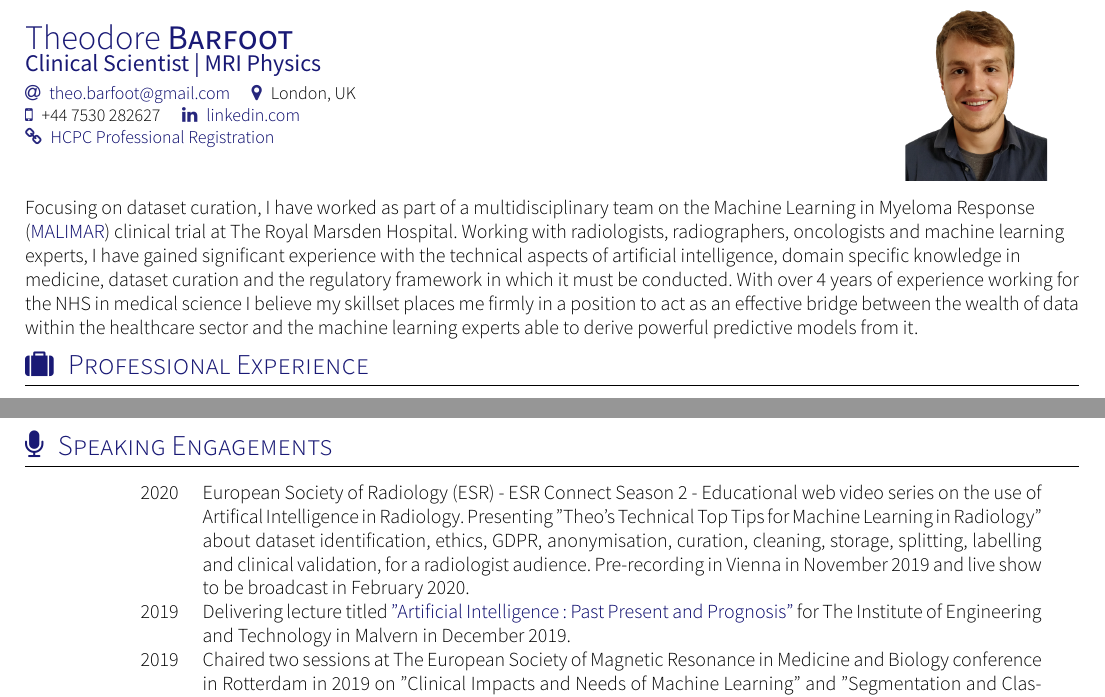
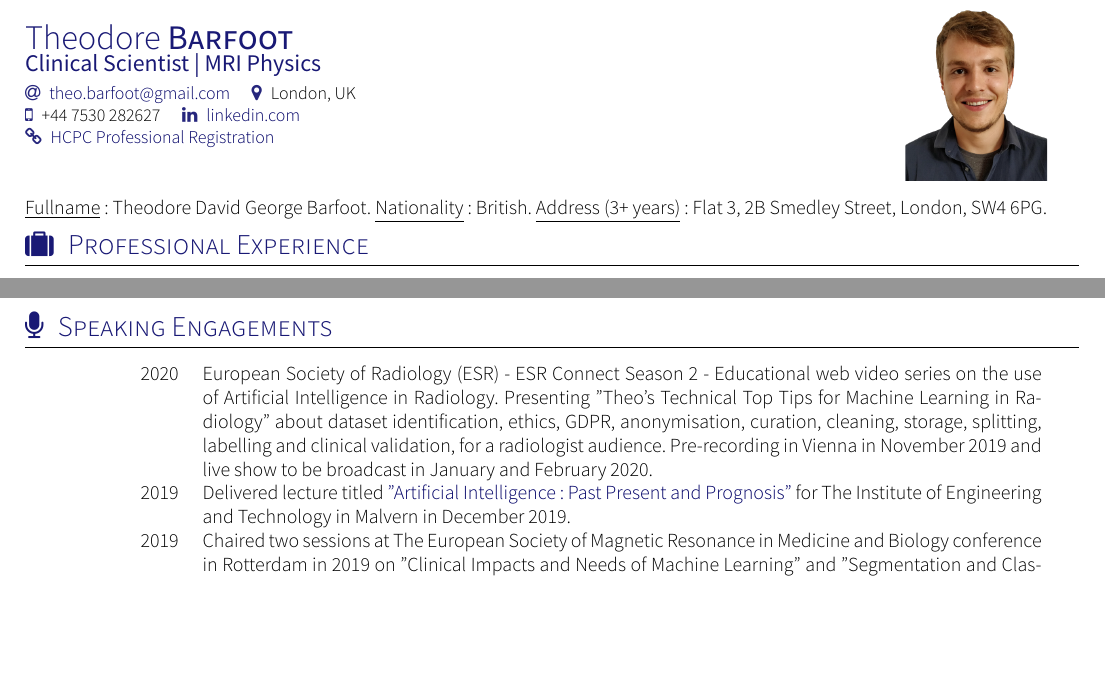
Before and after one commit to theo-barfoot/CV, a LaTeX CV (cv.tex, which reads section_headline.tex, section_speaking_engagements.tex): two parts of pages 1 and 2 of 2, joined at a grey line, cut so that both start at the same text, the shorter picture padded with empty space. Compiled offline with XeLaTeX; a missing font is replaced by an installed copy or a similar font; a LaTeX package or settings file that is missing is left out.

Commit message:
AI4Health CDT PhD Application

```diff
--- a/section_headline.tex
+++ b/section_headline.tex
@@ -10,10 +10,15 @@
 % CC BY-SA 4.0 (https://creativecommons.org/licenses/by-sa/4.0/)
 \par{
 
-Focusing on dataset curation, I have worked as part of a multidisciplinary team on the Machine Learning in Myeloma Response \newline
-({\color{linkcolor}\href{https://fundingawards.nihr.ac.uk/award/16/68/34}{MALIMAR}}) clinical trial at The Royal Marsden Hospital.
-Working with radiologists, radiographers, oncologists and machine learning \newline experts, I have gained significant experience with the technical aspects of artificial intelligence, domain specific knowledge in \newline medicine, dataset curation and the regulatory framework in which it must be conducted.
-With over 4 years of experience working for the NHS in medical science I believe my skillset places me firmly in a position to act as an effective bridge between the wealth of data within the healthcare sector and the machine learning experts able to derive powerful predictive models from it.
+\underline{Fullname}: Theodore David George Barfoot.
+\underline{Nationality}: British.
+\underline{Address (3+ years)}: Flat 3, 2B Smedley Street, London, SW4 6PG.
+
+% Focusing on dataset curation, I have worked as part of a multidisciplinary team on the Machine Learning in Myeloma Response \newline
+% ({\color{linkcolor}\href{https://fundingawards.nihr.ac.uk/award/16/68/34}{MALIMAR}}) clinical trial at The Royal Marsden Hospital.
+% Working with radiologists, radiographers, oncologists and machine learning \newline experts, I have gained significant experience with the technical aspects of artificial intelligence, domain specific knowledge in \newline medicine, dataset curation and the regulatory framework in which it must be conducted.
+% With over 4 years of experience working for the NHS in medical science I believe my skillset places me firmly in a position to act as an effective bridge between the wealth of data within the healthcare sector and the machine learning experts able to derive powerful predictive models from it.
+
 
 }
 
--- a/section_speaking_engagements.tex
+++ b/section_speaking_engagements.tex
@@ -14,14 +14,14 @@
 
 \begin{scholarship}
 	\scholarshipentry{2020}
-					{European Society of Radiology (ESR) - \href{https://connect.myesr.org/}{ESR Connect} Season 2
-					 - Educational web video series on the use of Artifical Intelligence in Radiology.
+					{European Society of Radiology (ESR) - \href{https://connect.myesr.org/}{ESR Connect Season 2}
+					 - Educational web video series on the use of Artificial Intelligence in Radiology.
 					 Presenting "Theo's Technical Top Tips for Machine Learning in Radiology" about dataset identification,
 					 ethics, GDPR, anonymisation, curation, cleaning, storage, splitting, labelling and clinical validation, for a radiologist audience.
-					 Pre-recording in Vienna in November 2019 and live show to be broadcast in February 2020.
+					 Pre-recording in Vienna in November 2019 and live show to be broadcast in January and February 2020.
 					 }
 	\scholarshipentry{2019}
-					{Delivering lecture titled {\color{linkcolor}\href{https://communities.theiet.org/communities/events/item/155/77/23766}{"Artificial Intelligence: Past Present and Prognosis"}} for The Institute of
+					{Delivered lecture titled {\color{linkcolor}\href{https://communities.theiet.org/communities/events/item/155/77/23766}{"Artificial Intelligence: Past Present and Prognosis"}} for The Institute of
 					 Engineering and Technology in Malvern in December 2019.}
 	\scholarshipentry{2019}
 					{Chaired two sessions at The European Society of Magnetic Resonance in Medicine and Biology conference
```
Also changed, not shown: cv.pdf.
